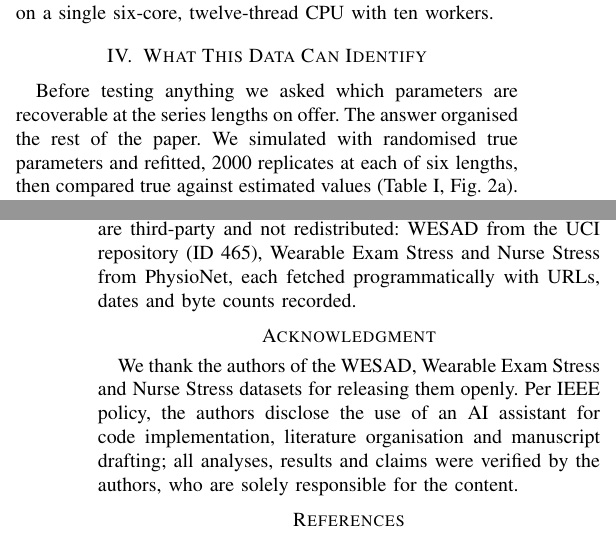
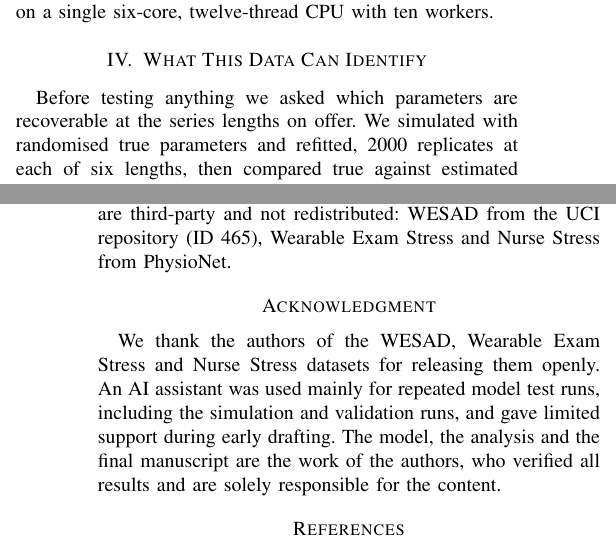
Before and after one commit to n-3-0-l-d-3-v/overload-cusp-catastrophe, a LaTeX paper (paper/paper_conference.tex): two parts of the columns of pages 3 and 6 of 6, joined at a grey line, cut so that both start at the same text. Compiled offline with pdfLaTeX.

Commit message:
Reword the AI disclosure and add the first author's email
The acknowledgment now states what the AI assistant was used for as the
authors describe it: mainly repeated model test runs, with limited support
during early drafting; the model, analysis and final manuscript are the
authors' work. The first author's institutional email joins the ORCID in the
author block, since submission portals require a contact address in the
paper. Three short sentences are trimmed and the figures set slightly
narrower so the conference paper stays at six pages. Both PDFs are rebuilt.

```diff
--- a/paper/paper_conference.tex
+++ b/paper/paper_conference.tex
@@ -344,7 +345,7 @@ workers.
 \label{sec:ident}
 
 Before testing anything we asked which parameters are recoverable at the
-series lengths on offer. The answer organised the rest of the paper. We simulated with randomised true parameters and refitted, 2000
+series lengths on offer. We simulated with randomised true parameters and refitted, 2000
 replicates at each of six lengths, then compared true against estimated values
 (Table~\ref{tab:ident}, Fig.~\ref{fig:ident}a).
 
@@ -612,15 +612,15 @@ Code, figures and this manuscript are released under the MIT licence at
 \url{https://github.com/n-3-0-l-d-3-v/overload-cusp-catastrophe}, with a
 provenance table recording the replication count behind every number. The three
 corpora are third-party and not redistributed: WESAD from the UCI repository
-(ID 465), Wearable Exam Stress and Nurse Stress from PhysioNet, each fetched
-programmatically with URLs, dates and byte counts recorded.
+(ID 465), Wearable Exam Stress and Nurse Stress from PhysioNet.
 
 \section*{Acknowledgment}
 We thank the authors of the WESAD, Wearable Exam Stress and Nurse Stress
-datasets for releasing them openly. Per IEEE policy, the authors disclose the
-use of an AI assistant for code implementation, literature organisation and
-manuscript drafting; all analyses, results and claims were verified by the
-authors, who are solely responsible for the content.
+datasets for releasing them openly. An AI assistant was used mainly for
+repeated model test runs, including the simulation and validation runs, and
+gave limited support during early drafting. The model, the analysis and the
+final manuscript are the work of the authors, who verified all results and are
+solely responsible for the content.
 
 \bibliographystyle{IEEEtran}
 \bibliography{refs}
```
Also changed, not shown: paper/paper_journal.tex (+6 -5 lines), paper/paper_conference.pdf, paper/paper_journal.pdf, paper/paper_conference.tex (14 more changed lines).
